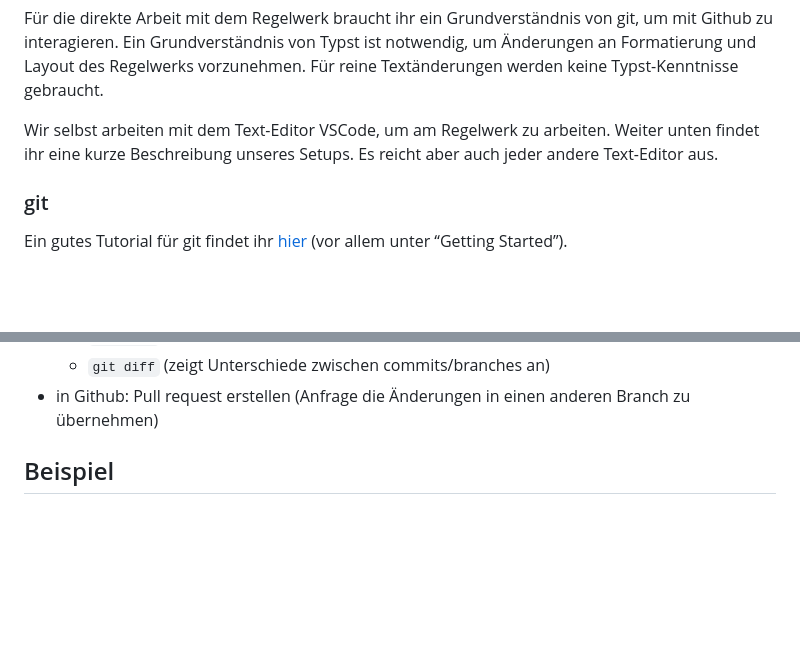
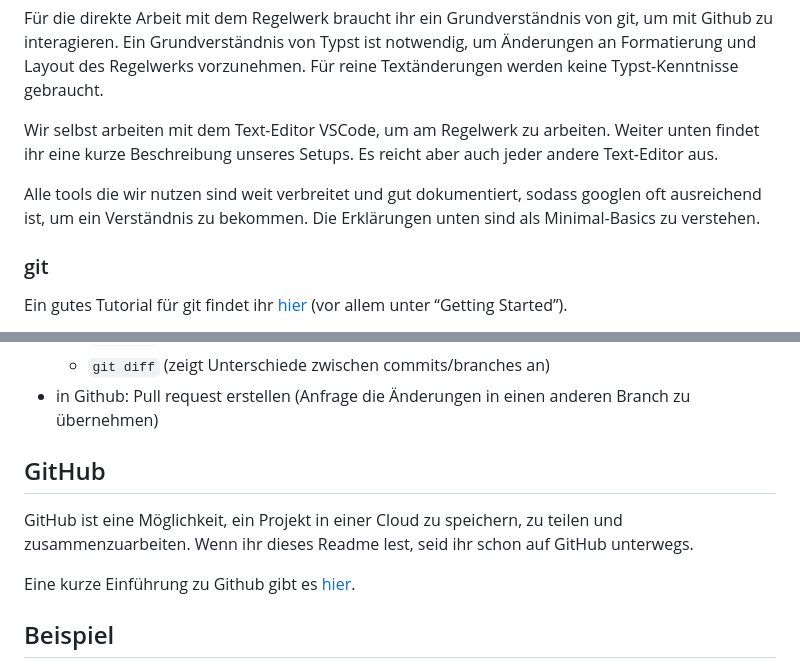
Before and after one commit to JuggerGermany/Regelwerk, a Markdown page: README.md, 2 parts joined by grey strips. GitHub-like rendering; blank space fills up the shorter version.

Commit message:
Github zu readme

```diff
--- a/README.md
+++ b/README.md
@@ -42,6 +42,8 @@ Für die direkte Arbeit mit dem Regelwerk braucht ihr ein Grundverständnis von
 
 Wir selbst arbeiten mit dem Text-Editor VSCode, um am Regelwerk zu arbeiten. Weiter unten findet ihr eine kurze Beschreibung unseres Setups. Es reicht aber auch jeder andere Text-Editor aus.
 
+Alle tools die wir nutzen sind weit verbreitet und gut dokumentiert, sodass googlen oft ausreichend ist, um ein Verständnis zu bekommen. Die Erklärungen unten sind als Minimal-Basics zu verstehen.
+
 ### git
 
 Ein gutes Tutorial für git findet ihr [hier](https://www.atlassian.com/git/tutorials) (vor allem unter “Getting Started”).
@@ -58,6 +60,11 @@ Hier eine Übersicht über einige nützliche git Befehle, die ihr kennen solltet
     - `git diff` (zeigt Unterschiede zwischen commits/branches an)
 - in Github: Pull request erstellen (Anfrage die Änderungen in einen anderen Branch zu übernehmen)
 
+## GitHub
+
+GitHub ist eine Möglichkeit, ein Projekt in einer Cloud zu speichern, zu teilen und zusammenzuarbeiten. Wenn ihr dieses Readme lest, seid ihr schon auf GitHub unterwegs.
+
+Eine kurze Einführung zu Github gibt es [hier](https://docs.github.com/de/get-started/start-your-journey/hello-world).
 
 ## Beispiel
 
```
